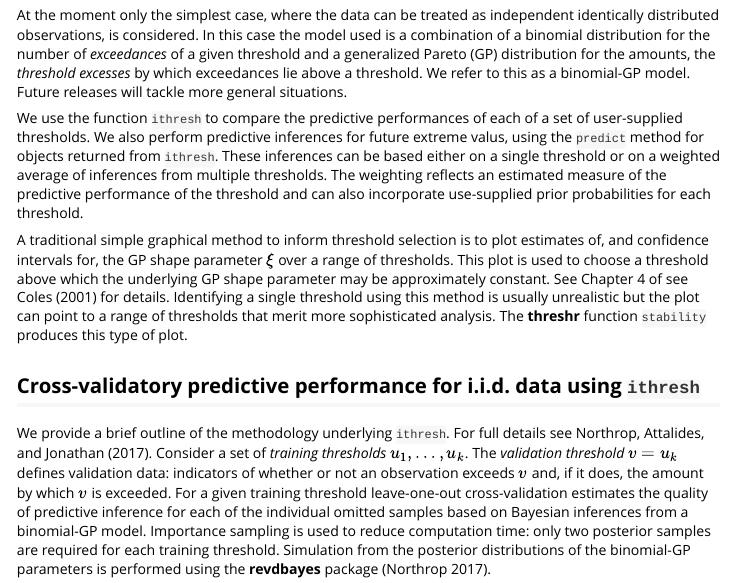
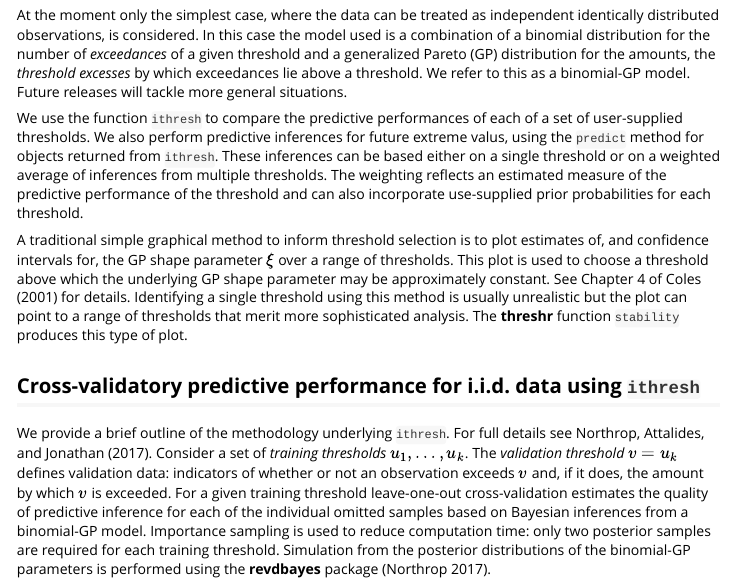
Before and after one commit to paulnorthrop/threshr, an R Markdown document (vignettes/threshr-vignette.Rmd): the page in a window 1100 px wide, from 370 px down. Rendered offline with R 4.5, knitr and Pandoc, with nearby package versions; some code elsewhere in the file could not run offline.

Commit message:
Typo. [ci skip]

```diff
--- a/vignettes/threshr-vignette.Rmd
+++ b/vignettes/threshr-vignette.Rmd
@@ -22,7 +22,7 @@ At the moment only the simplest case, where the data can be treated as independe
 
 We use the function `ithresh` to compare the predictive performances of each of a set of user-supplied thresholds.  We also perform predictive inferences for future extreme valus, using the `predict` method for objects returned from `ithresh`.  These inferences can be based either on a single threshold or on a weighted average of inferences from multiple thresholds.  The weighting reflects an estimated measure of the predictive performance of the threshold and can also incorporate use-supplied prior probabilities for each threshold.
 
-A traditional simple graphical method to inform threshold selection is to plot estimates of, and confidence intervals for, the GP shape parameter $\xi$ over a range of thresholds. This plot is used to choose a threshold above which the underlying GP shape parameter may be approximately constant. See Chapter 4 of see @Coles2001 for details. Identifying a single threshold using this method is usually unrealistic but the plot can point to a range of thresholds that merit more sophisticated analysis. The **threshr** function `stability` produces this type of plot.
+A traditional simple graphical method to inform threshold selection is to plot estimates of, and confidence intervals for, the GP shape parameter $\xi$ over a range of thresholds. This plot is used to choose a threshold above which the underlying GP shape parameter may be approximately constant. See Chapter 4 of @Coles2001 for details. Identifying a single threshold using this method is usually unrealistic but the plot can point to a range of thresholds that merit more sophisticated analysis. The **threshr** function `stability` produces this type of plot.
 
 ## Cross-validatory predictive performance for i.i.d. data using `ithresh`
 
```
